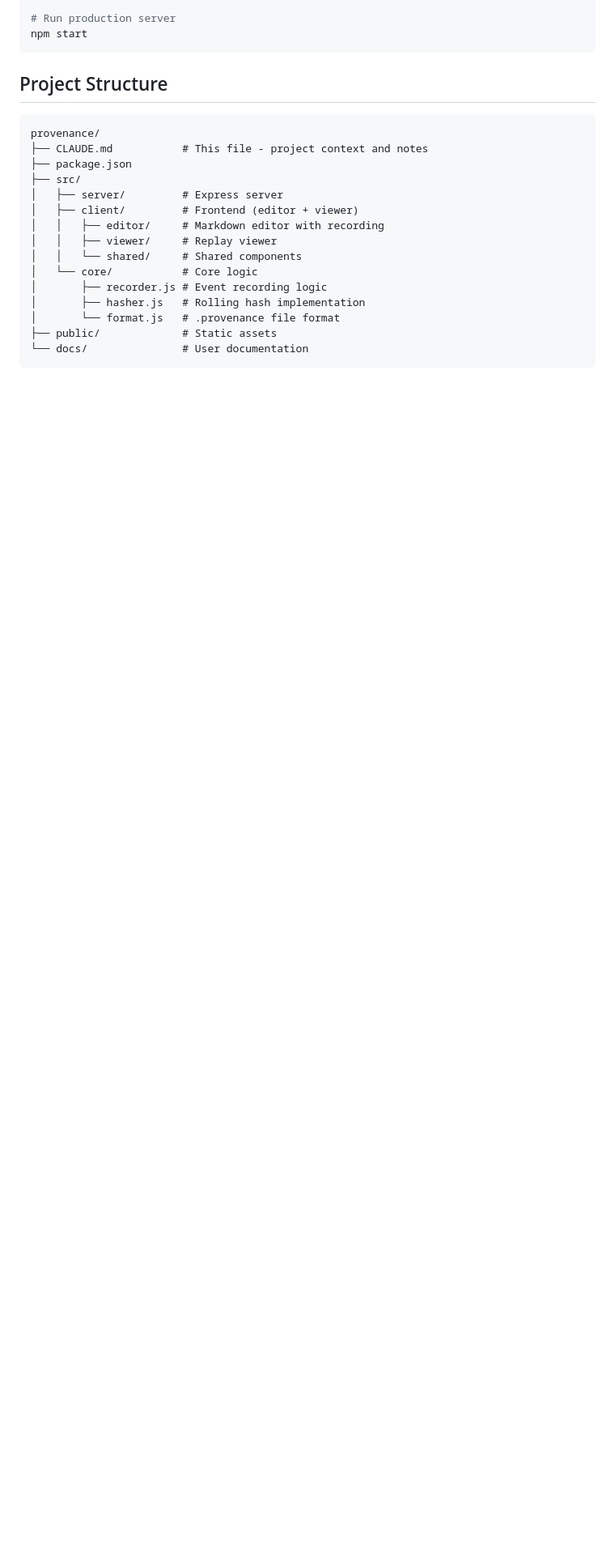
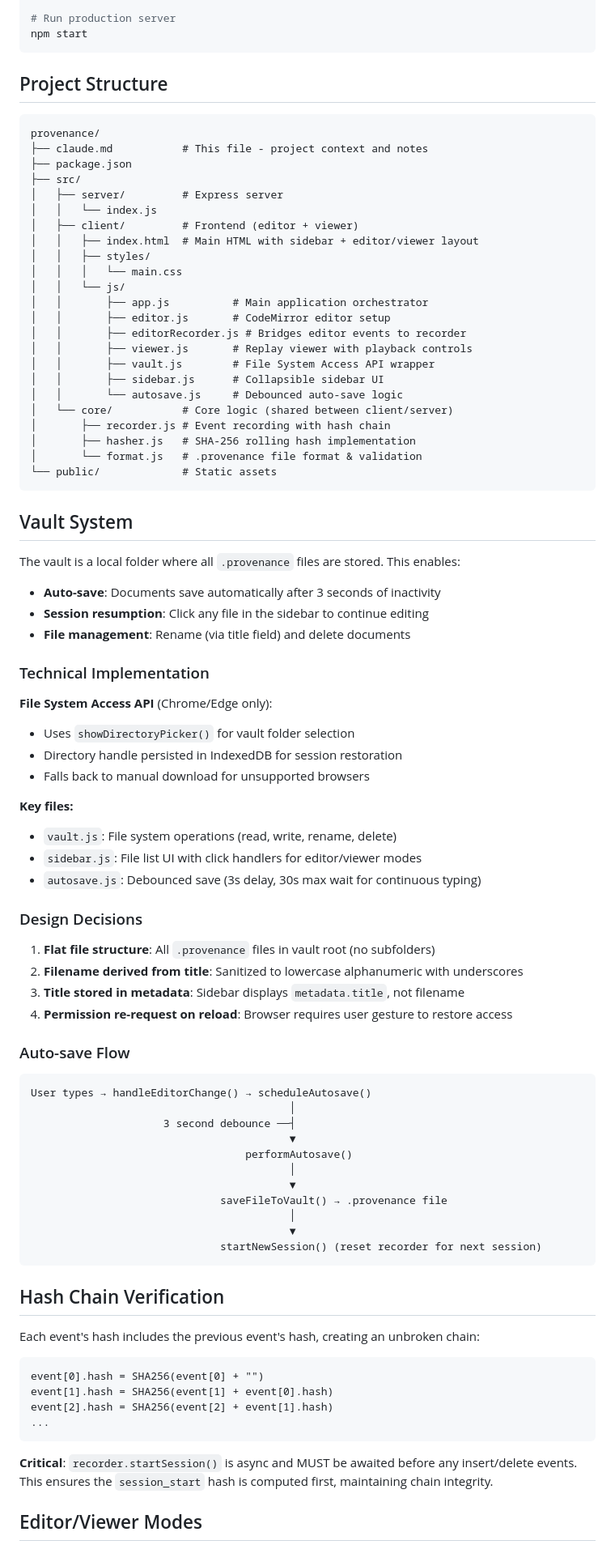
Before and after one commit to Vidhate/provenance, a Markdown page: CLAUDE.md, the part around one of its changes. Shown at 81% size. Drawn GitHub-style; blank space fills up the shorter version.

Commit message:
docs: update CLAUDE.md with vault system and project structure
- Update project structure to reflect actual file organization
- Document vault system design and File System Access API usage
- Document auto-save flow and debounce configuration
- Add hash chain verification notes (await requirement)
- Document editor/viewer mode switching
- Add new design decisions for lazy session start and vault workflow

Co-Authored-By: Claude Opus 4.5 <noreply@anthropic.com>

````diff
--- a/CLAUDE.md
+++ b/CLAUDE.md
@@ -308,18 +310,84 @@ npm start
 
 ```
 provenance/
-├── CLAUDE.md           # This file - project context and notes
+├── claude.md           # This file - project context and notes
 ├── package.json
 ├── src/
 │   ├── server/         # Express server
+│   │   └── index.js
 │   ├── client/         # Frontend (editor + viewer)
-│   │   ├── editor/     # Markdown editor with recording
-│   │   ├── viewer/     # Replay viewer
-│   │   └── shared/     # Shared components
-│   └── core/           # Core logic
-│       ├── recorder.js # Event recording logic
-│       ├── hasher.js   # Rolling hash implementation
-│       └── format.js   # .provenance file format
-├── public/             # Static assets
-└── docs/               # User documentation
+│   │   ├── index.html  # Main HTML with sidebar + editor/viewer layout
+│   │   ├── styles/
+│   │   │   └── main.css
+│   │   └── js/
+│   │       ├── app.js          # Main application orchestrator
+│   │       ├── editor.js       # CodeMirror editor setup
+│   │       ├── editorRecorder.js # Bridges editor events to recorder
+│   │       ├── viewer.js       # Replay viewer with playback controls
+│   │       ├── vault.js        # File System Access API wrapper
+│   │       ├── sidebar.js      # Collapsible sidebar UI
+│   │       └── autosave.js     # Debounced auto-save logic
+│   └── core/           # Core logic (shared between client/server)
+│       ├── recorder.js # Event recording with hash chain
+│       ├── hasher.js   # SHA-256 rolling hash implementation
+│       └── format.js   # .provenance file format & validation
+└── public/             # Static assets
 ```
+
+## Vault System
+
+The vault is a local folder where all `.provenance` files are stored. This enables:
+- **Auto-save**: Documents save automatically after 3 seconds of inactivity
+- **Session resumption**: Click any file in the sidebar to continue editing
+- **File management**: Rename (via title field) and delete documents
+
+### Technical Implementation
+
+**File System Access API** (Chrome/Edge only):
+- Uses `showDirectoryPicker()` for vault folder selection
+- Directory handle persisted in IndexedDB for session restoration
+- Falls back to manual download for unsupported browsers
+
+**Key files:**
+- `vault.js`: File system operations (read, write, rename, delete)
+- `sidebar.js`: File list UI with click handlers for editor/viewer modes
+- `autosave.js`: Debounced save (3s delay, 30s max wait for continuous typing)
+
+### Design Decisions
+
+1. **Flat file structure**: All `.provenance` files in vault root (no subfolders)
+2. **Filename derived from title**: Sanitized to lowercase alphanumeric with underscores
+3. **Title stored in metadata**: Sidebar displays `metadata.title`, not filename
+4. **Permission re-request on reload**: Browser requires user gesture to restore access
+
+### Auto-save Flow
+
+```
+User types → handleEditorChange() → scheduleAutosave()
+                                         │
+                     3 second debounce ──┤
+                                         ▼
+                                  performAutosave()
+                                         │
+                                         ▼
+                              saveFileToVault() → .provenance file
+                                         │
+                                         ▼
+                              startNewSession() (reset recorder for next session)
+```
+
+## Hash Chain Verification
+
+Each event's hash includes the previous event's hash, creating an unbroken chain:
+
+```
+event[0].hash = SHA256(event[0] + "")
+event[1].hash = SHA256(event[1] + event[0].hash)
+event[2].hash = SHA256(event[2] + event[1].hash)
+...
+```
+
+**Critical**: `recorder.startSession()` is async and MUST be awaited before any insert/delete events. This ensures the `session_start` hash is computed first, maintaining chain integrity.
+
+## Editor/Viewer Modes
+
````
Also changed, not shown: other parts of CLAUDE.md (+8 -0 lines).
